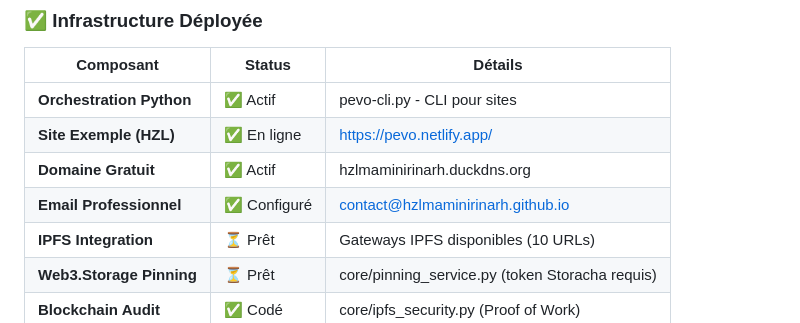
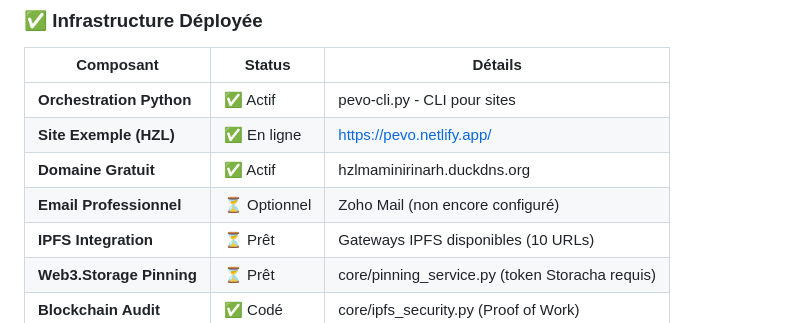
Before and after one commit to HZLMaminirinaRH/PevO, a Markdown page: RESUME_PEVO_ACTUEL.md, the part around the change. Drawn GitHub-style.

Commit message:
Correction: clarify email configuration status
Email professionnel is optional, not yet configured
Only remove false claims from summary

https://claude.ai/code/session_0169ZoPYB2PBP1hPLmB5X7vv

```diff
--- a/RESUME_PEVO_ACTUEL.md
+++ b/RESUME_PEVO_ACTUEL.md
@@ -43,7 +43,7 @@
 | **Orchestration Python** | ✅ Actif | pevo-cli.py - CLI pour sites |
 | **Site Exemple (HZL)** | ✅ En ligne | https://pevo.netlify.app/ |
 | **Domaine Gratuit** | ✅ Actif | hzlmaminirinarh.duckdns.org |
-| **Email Professionnel** | ✅ Configuré | contact@hzlmaminirinarh.github.io |
+| **Email Professionnel** | ⏳ Optionnel | Zoho Mail (non encore configuré) |
 | **IPFS Integration** | ⏳ Prêt | Gateways IPFS disponibles (10 URLs) |
 | **Web3.Storage Pinning** | ⏳ Prêt | core/pinning_service.py (token Storacha requis) |
 | **Blockchain Audit** | ✅ Codé | core/ipfs_security.py (Proof of Work) |
```
